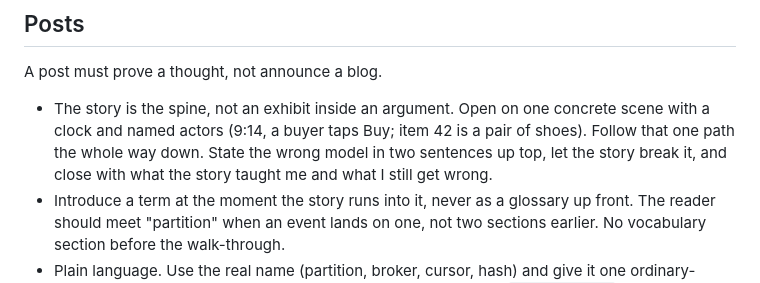
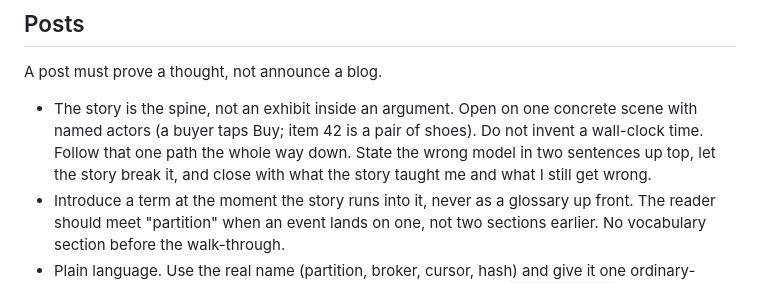
Before and after one commit to onkar-sawarna/blog, a Markdown page: AGENTS.md, the part around the change. Drawn GitHub-style.

Commit message:
Stop requiring a fake clock in post openings.
The scene is a buyer tapping Buy, not a made-up time of day.

```diff
--- a/AGENTS.md
+++ b/AGENTS.md
@@ -46,7 +46,7 @@ On About and in posts, do not name products, internal tools, customers, or cowor
 
 A post must prove a thought, not announce a blog.
 
-- The story is the spine, not an exhibit inside an argument. Open on one concrete scene with a clock and named actors (9:14, a buyer taps Buy; item 42 is a pair of shoes). Follow that one path the whole way down. State the wrong model in two sentences up top, let the story break it, and close with what the story taught me and what I still get wrong.
+- The story is the spine, not an exhibit inside an argument. Open on one concrete scene with named actors (a buyer taps Buy; item 42 is a pair of shoes). Do not invent a wall-clock time. Follow that one path the whole way down. State the wrong model in two sentences up top, let the story break it, and close with what the story taught me and what I still get wrong.
 - Introduce a term at the moment the story runs into it, never as a glossary up front. The reader should meet "partition" when an event lands on one, not two sections earlier. No vocabulary section before the walk-through.
 - Plain language. Use the real name (partition, broker, cursor, hash) and give it one ordinary-language sentence the first time, then use it normally. Say what `hash(key) % 3` actually does. Say a cursor is a bookmark. Say "one single sequence" before leaning on "total order". This is not baby-talk: the rule is no term left unexplained, not simpler words for their own sake.
 - Explain the mechanism the concept depends on, not only the concept. Reading not removing the event is why two consumer groups work at all, so it has to be on the page.
```
